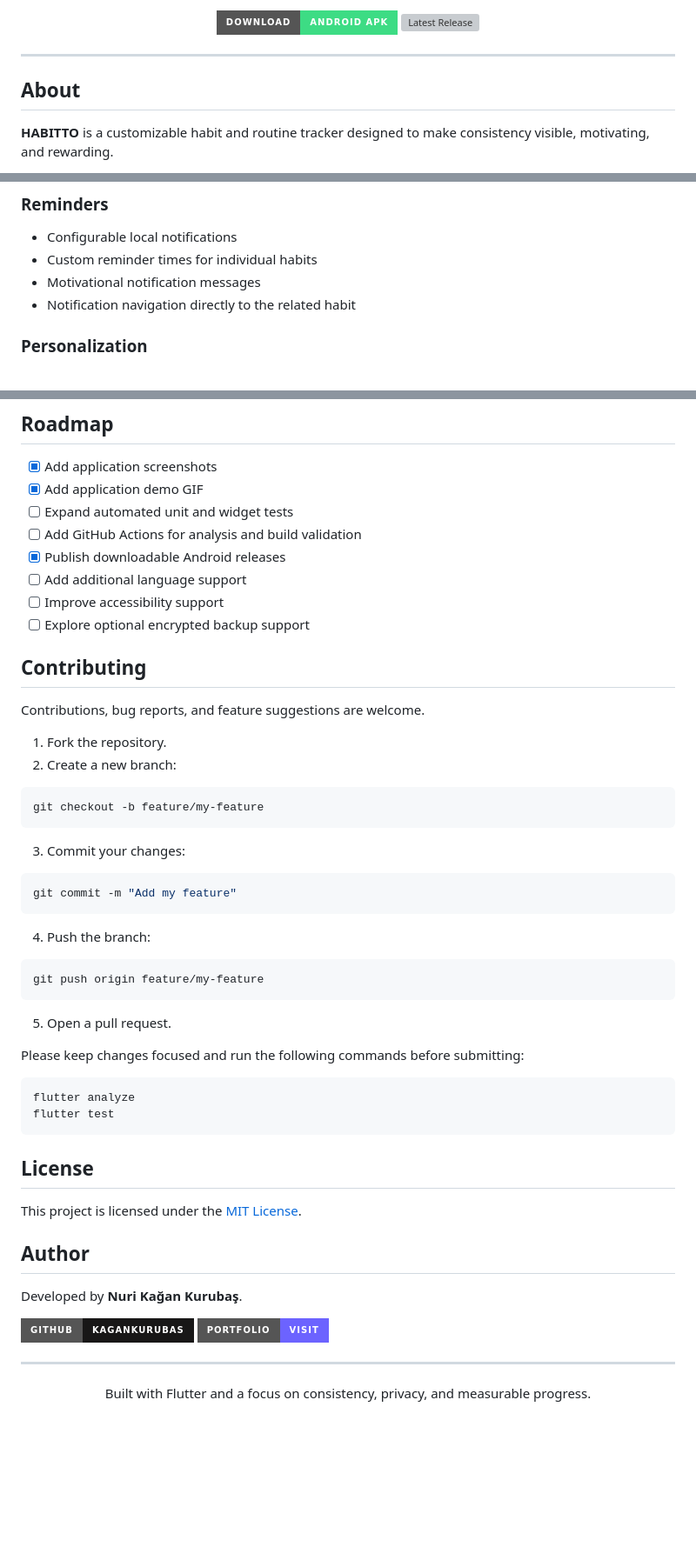
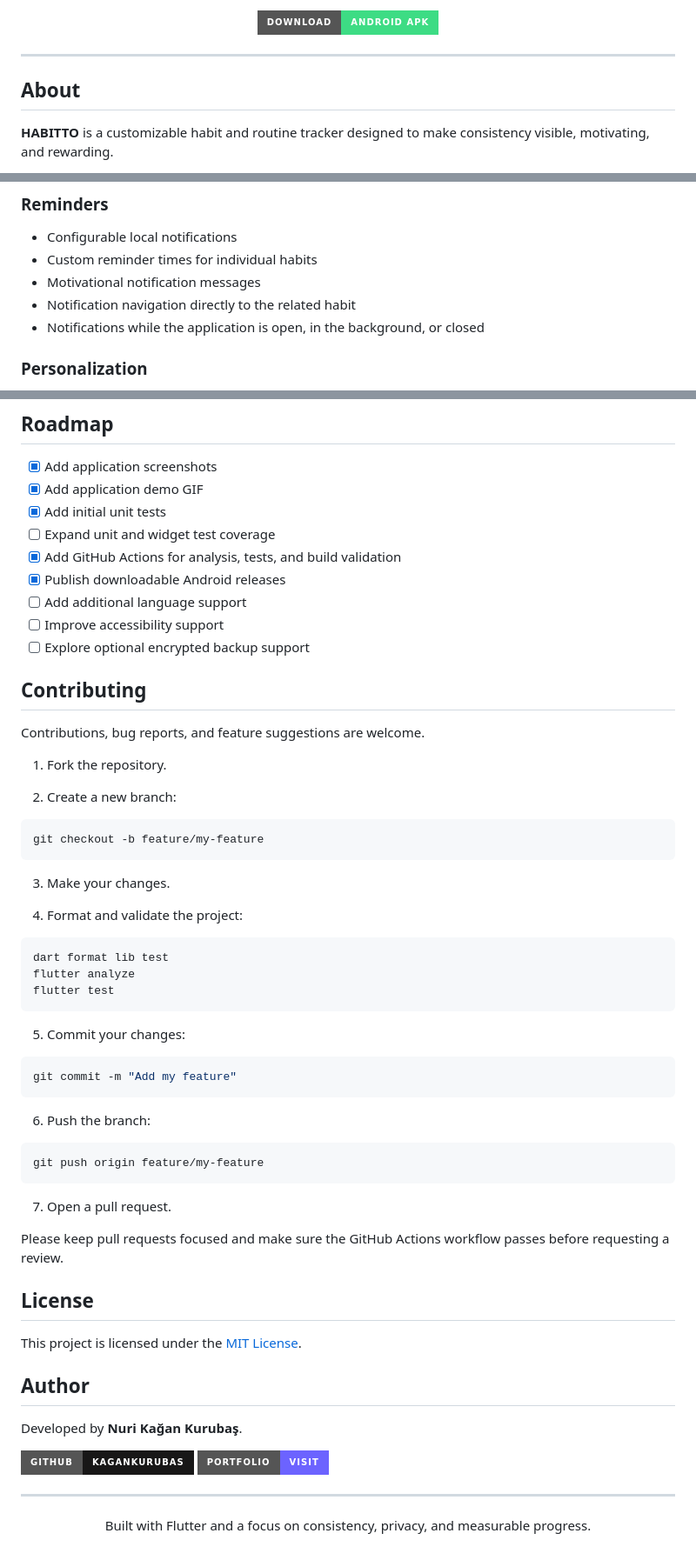
Before and after one commit to kagankurubas/habit-tracker, a Markdown page: README.md, 3 parts joined by grey strips. Shown at 87% size. GitHub-like rendering; badges without logos; blank space fills up the shorter version; grey boxes are pictures that could not be loaded.

````diff
--- a/README.md
+++ b/README.md
@@ -25,17 +50,12 @@
     <img
       src="https://img.shields.io/badge/Download-Android_APK-3DDC84?style=for-the-badge&logo=android&logoColor=white"
-      alt="Download Habitto APK"
-    >
-  </a>
-  <a href="https://github.com/kagankurubas/habitto/releases/latest">
-    <img
-      src="https://img.shields.io/github/v/release/kagankurubas/habitto?style=for-the-badge"
-      alt="Latest Release"
+      alt="Download Habitto for Android"
     >
   </a>
 </p>
 
 ---
+
 ## About
 
 **HABITTO** is a customizable habit and routine tracker designed to make consistency visible, motivating, and rewarding.
@@ -170,6 +231,7 @@ HABITTO supports multiple routine frequencies:
 - Custom reminder times for individual habits
 - Motivational notification messages
 - Notification navigation directly to the related habit
+- Notifications while the application is open, in the background, or closed
 
 ### Personalization
 
@@ -353,8 +454,9 @@ Deleting the application or clearing its local storage may remove existing data
 
 - [x] Add application screenshots
 - [x] Add application demo GIF
-- [ ] Expand automated unit and widget tests
-- [ ] Add GitHub Actions for analysis and build validation
+- [x] Add initial unit tests
+- [ ] Expand unit and widget test coverage
+- [x] Add GitHub Actions for analysis, tests, and build validation
 - [x] Publish downloadable Android releases
 - [ ] Add additional language support
 - [ ] Improve accessibility support
@@ -365,32 +467,38 @@ Deleting the application or clearing its local storage may remove existing data
 Contributions, bug reports, and feature suggestions are welcome.
 
 1. Fork the repository.
+
 2. Create a new branch:
 
 ```bash
 git checkout -b feature/my-feature
 ```
 
-3. Commit your changes:
+3. Make your changes.
+
+4. Format and validate the project:
+
+```bash
+dart format lib test
+flutter analyze
+flutter test
+```
+
+5. Commit your changes:
 
 ```bash
 git commit -m "Add my feature"
 ```
 
-4. Push the branch:
+6. Push the branch:
 
 ```bash
 git push origin feature/my-feature
 ```
 
-5. Open a pull request.
+7. Open a pull request.
 
-Please keep changes focused and run the following commands before submitting:
-
-```bash
-flutter analyze
-flutter test
-```
+Please keep pull requests focused and make sure the GitHub Actions workflow passes before requesting a review.
 
 ## License
 
@@ -402,10 +510,16 @@ Developed by **Nuri Kağan Kurubaş**.
 
 <p>
   <a href="https://github.com/kagankurubas">
-    <img src="https://img.shields.io/badge/GitHub-kagankurubas-181717?style=for-the-badge&logo=github" alt="GitHub Profile">
+    <img
+      src="https://img.shields.io/badge/GitHub-kagankurubas-181717?style=for-the-badge&logo=github"
+      alt="GitHub Profile"
+    >
   </a>
   <a href="https://kagankurubas.github.io">
-    <img src="https://img.shields.io/badge/Portfolio-Visit-6C63FF?style=for-the-badge" alt="Portfolio Website">
+    <img
+      src="https://img.shields.io/badge/Portfolio-Visit-6C63FF?style=for-the-badge"
+      alt="Portfolio Website"
+    >
   </a>
 </p>
 
````
Also changed, not shown: other parts of README.md (+134 -29 lines).
